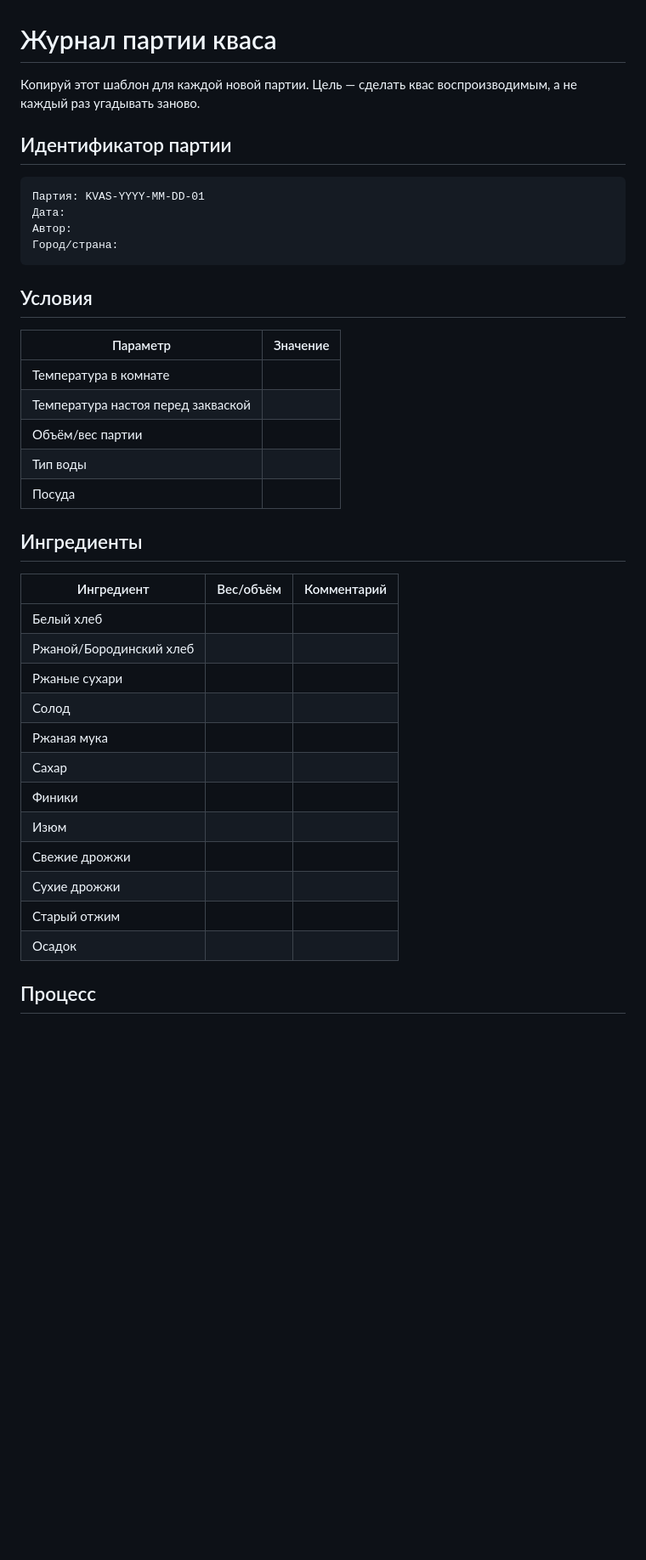
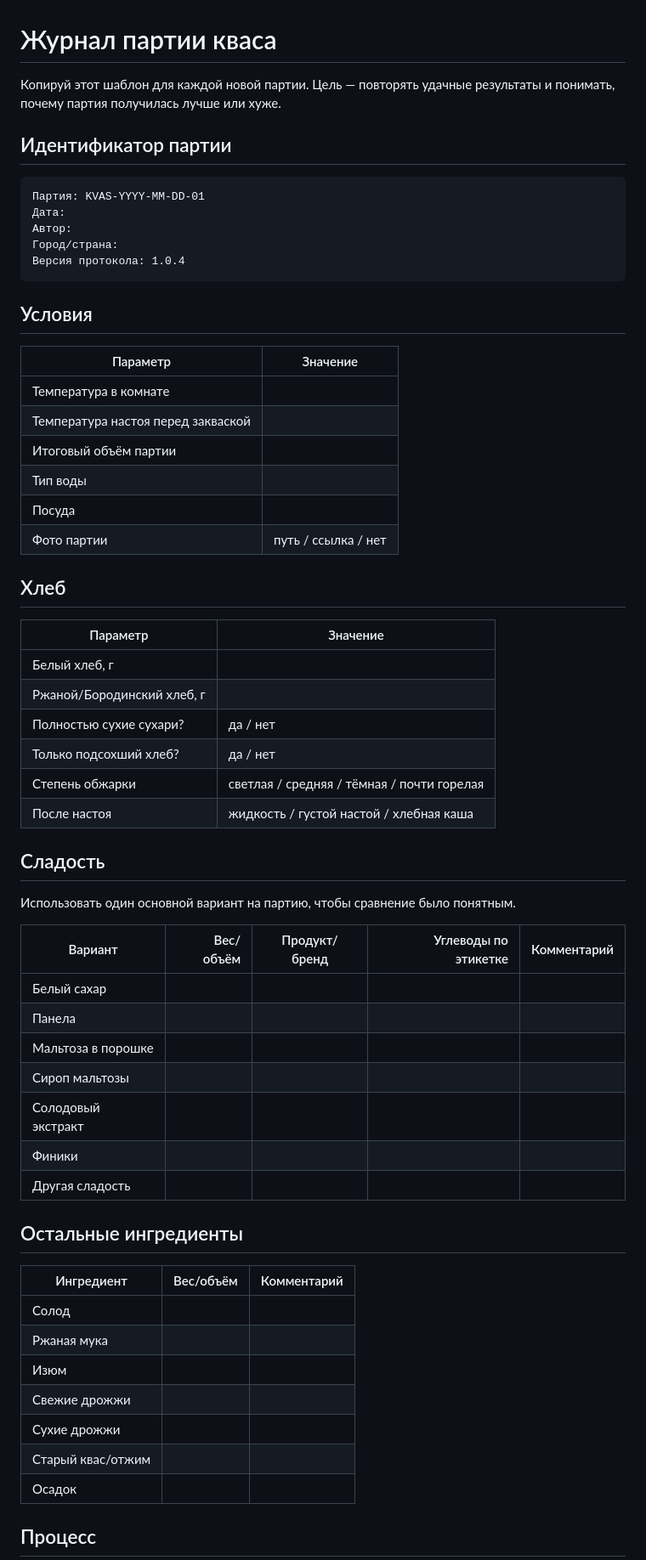
Before and after one commit to bambuchastudent/kvas-ai-agent, a Markdown page: docs/batch-log-template.md, the part around one of its changes. Shown at 85% size. Rendered like a GitHub page; blank space fills up the shorter version.

Commit message:
Improve batch log for 1.0.4 sweetener and visual tracking

````diff
--- a/docs/batch-log-template.md
+++ b/docs/batch-log-template.md
@@ -1,6 +1,6 @@
 # Журнал партии кваса
 
-Копируй этот шаблон для каждой новой партии. Цель — сделать квас воспроизводимым, а не каждый раз угадывать заново.
+Копируй этот шаблон для каждой новой партии. Цель — повторять удачные результаты и понимать, почему партия получилась лучше или хуже.
 
 ## Идентификатор партии
 
@@ -9,6 +9,7 @@
 Дата:
 Автор:
 Город/страна:
+Версия протокола: 1.0.4
 ```
 
 ## Условия
@@ -17,25 +18,46 @@
 |---|---|
 | Температура в комнате |  |
 | Температура настоя перед закваской |  |
-| Объём/вес партии |  |
+| Итоговый объём партии |  |
 | Тип воды |  |
 | Посуда |  |
+| Фото партии | путь / ссылка / нет |
 
-## Ингредиенты
+## Хлеб
+
+| Параметр | Значение |
+|---|---|
+| Белый хлеб, г |  |
+| Ржаной/Бородинский хлеб, г |  |
+| Полностью сухие сухари? | да / нет |
+| Только подсохший хлеб? | да / нет |
+| Степень обжарки | светлая / средняя / тёмная / почти горелая |
+| После настоя | жидкость / густой настой / хлебная каша |
+
+## Сладость
+
+Использовать один основной вариант на партию, чтобы сравнение было понятным.
+
+| Вариант | Вес/объём | Продукт/бренд | Углеводы по этикетке | Комментарий |
+|---|---:|---|---:|---|
+| Белый сахар |  |  |  |  |
+| Панела |  |  |  |  |
+| Мальтоза в порошке |  |  |  |  |
+| Сироп мальтозы |  |  |  |  |
+| Солодовый экстракт |  |  |  |  |
+| Финики |  |  |  |  |
+| Другая сладость |  |  |  |  |
+
+## Остальные ингредиенты
 
 | Ингредиент | Вес/объём | Комментарий |
 |---|---:|---|
-| Белый хлеб |  |  |
-| Ржаной/Бородинский хлеб |  |  |
-| Ржаные сухари |  |  |
 | Солод |  |  |
 | Ржаная мука |  |  |
-| Сахар |  |  |
-| Финики |  |  |
 | Изюм |  |  |
 | Свежие дрожжи |  |  |
 | Сухие дрожжи |  |  |
-| Старый отжим |  |  |
+| Старый квас/отжим |  |  |
 | Осадок |  |  |
 
 ## Процесс
````
Also changed, not shown: other parts of docs/batch-log-template.md (+33 -2 lines).
